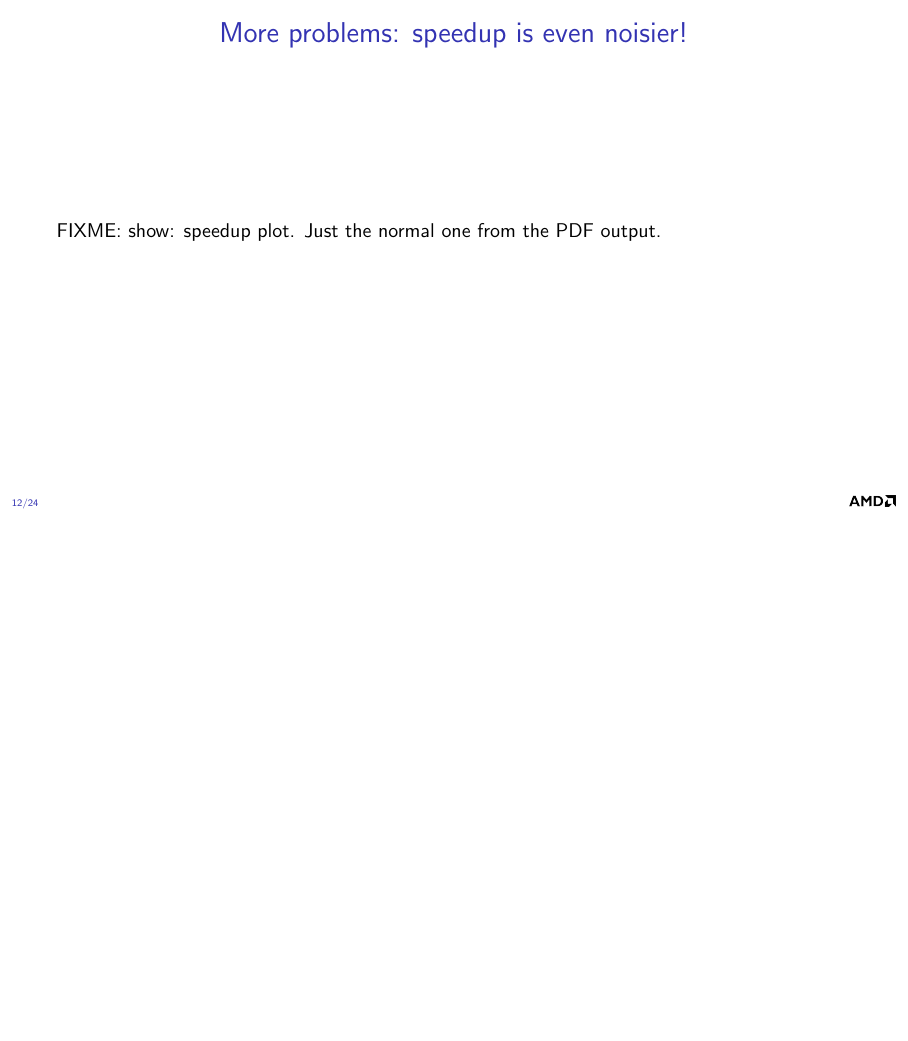
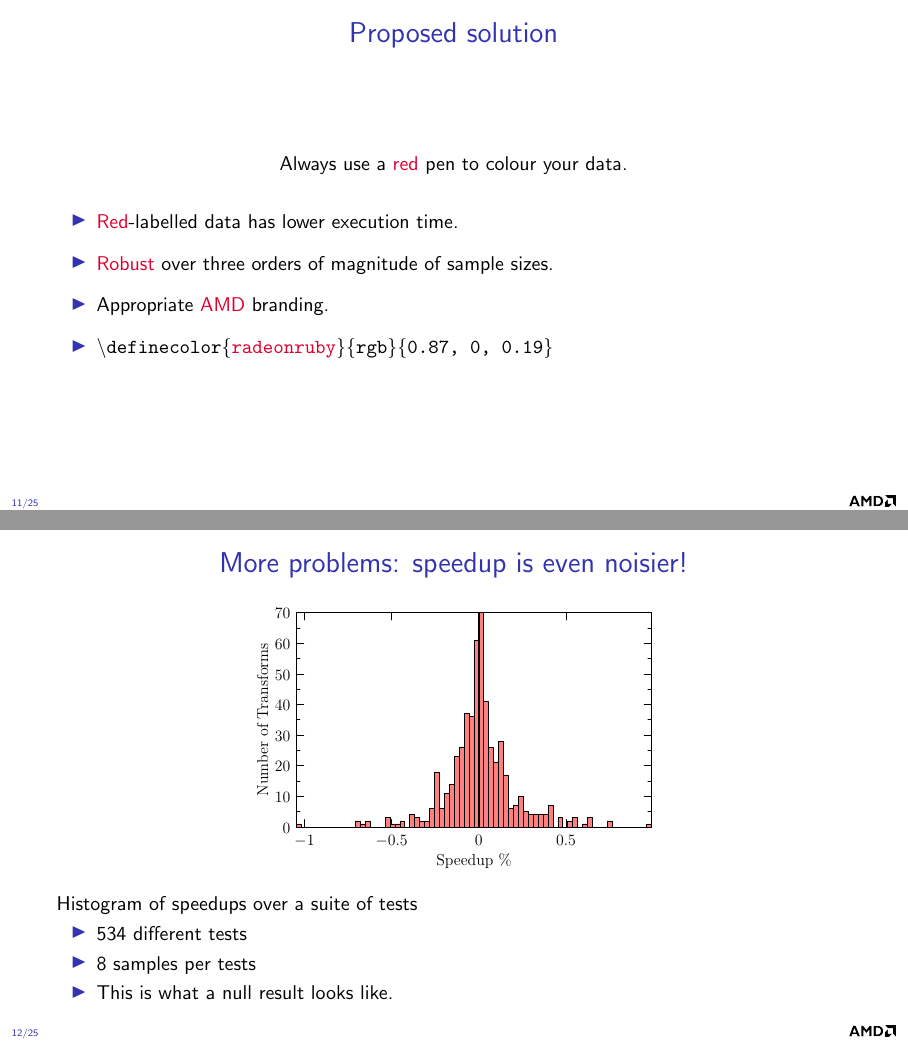
Before and after one commit to faraaz-bot/memory-testing, LaTeX slides (docs/stats/stats.tex): page 12 of 24 before the commit and pages 11 and 12 of 25 after it, the two joined at a grey line, the shorter picture padded with empty space. Compiled offline with pdfLaTeX.

Commit message:
Add speedup histogram figures

```diff
--- a/docs/stats/stats.tex
+++ b/docs/stats/stats.tex
@@ -407,6 +407,8 @@ basicstyle=\ttfamily\small,
     of sample sizes.
     \medskip
   \item Appropriate \textcolor{radeonruby}{AMD} branding.
+    \medskip
+  \item \texttt{\textbackslash{}definecolor\{\textcolor{radeonruby}{radeonruby}\}\{rgb\}\{0.87, 0, 0.19\}}
   \end{itemize}
 
   % NB: CPU data was on an intel machine, so the red-labelling
@@ -418,7 +420,35 @@ basicstyle=\ttfamily\small,
 \begin{frame}
   \frametitle{More problems: speedup is even noisier!}
 
-  FIXME: show: speedup plot.  Just the normal one from the PDF output.
+  \begin{center}
+    \includegraphics[width=0.5\textwidth]{pdf/histogram_ixt-hq-107_sep_8_speedup.pdf}
+  \end{center}
+
+  Histogram of speedups over a suite of tests
+  \begin{itemize}
+  \item 534 different tests
+  \item 8 samples per tests
+  \item This is what a null result looks like.
+  \end{itemize}
+
+\end{frame}
+
+
+\begin{frame}
+  \frametitle{More problems: speedup is even noisier!}
+
+  \begin{center}
+    \includegraphics[width=0.5\textwidth]{pdf/histogram_ixt-hq-107_sep_8192_speedup.pdf}
+  \end{center}
+
+% nice -n 19 ./rocfft-perf pdf ~/sync/amd/ntrial/ixt-hq-107/sep/foot/8192/doc ~/sync/amd/ntrial/ixt-hq-107/sep/foot/8192/a ~/sync/amd/ntrial/ixt-hq-107/sep/foot/8192/aa --measure mean --significance 2
+
+  Histogram of speedups over a suite of tests
+  \begin{itemize}
+  \item 534 different tests
+  \item 8192 samples per tests
+  \item This null result looks even worse!
+  \end{itemize}
 
 \end{frame}
 
```
Also changed, not shown: docs/stats/pdf/histogram_ixt-hq-107_sep_8192_speedup.pdf (added), docs/stats/pdf/histogram_ixt-hq-107_sep_8_speedup.pdf (added).
